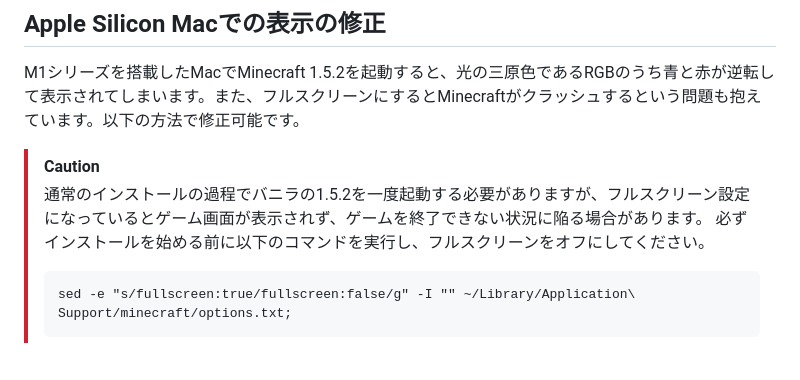
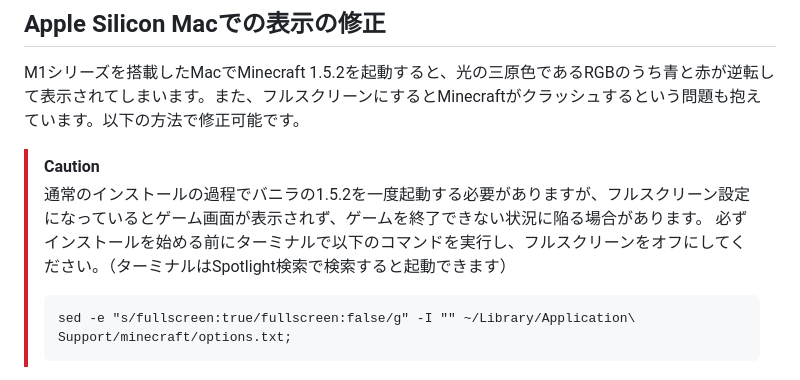
Before and after one commit to chika3742/dqm_installer_flt, a Markdown page: README.md, the part around the change. Rendered like a GitHub page.

````diff
--- a/README.md
+++ b/README.md
@@ -30,7 +30,7 @@ M1シリーズを搭載したMacでMinecraft 1.5.2を起動すると、光の三
 > [!CAUTION]
 >
 > 通常のインストールの過程でバニラの1.5.2を一度起動する必要がありますが、フルスクリーン設定になっているとゲーム画面が表示されず、ゲームを終了できない状況に陥る場合があります。
-> 必ずインストールを始める前に以下のコマンドを実行し、フルスクリーンをオフにしてください。
+> 必ずインストールを始める前にターミナルで以下のコマンドを実行し、フルスクリーンをオフにしてください。（ターミナルはSpotlight検索で検索すると起動できます）
 > ```
 > sed -e "s/fullscreen:true/fullscreen:false/g" -I "" ~/Library/Application\ Support/minecraft/options.txt;
 > ```
````
